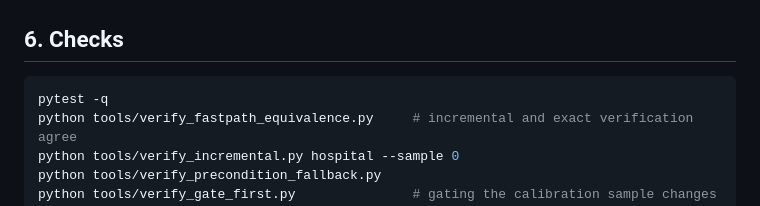
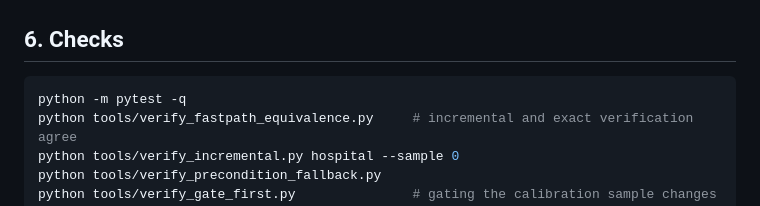
Before and after one commit to adilet-kad/care, a Markdown page: docs/REPRODUCE.md, the part around the change. Rendered like a GitHub page.

````diff
--- a/docs/REPRODUCE.md
+++ b/docs/REPRODUCE.md
@@ -132,7 +132,7 @@ must then cover that queue (a keep-log, or a rerun behind the detector).
 ## 6. Checks
 
 ```bash
-pytest -q
+python -m pytest -q
 python tools/verify_fastpath_equivalence.py     # incremental and exact verification agree
 python tools/verify_incremental.py hospital --sample 0
 python tools/verify_precondition_fallback.py
````
Also changed, not shown: README.md (+3 -3 lines), docs/img/architecture.png, 9 other files.
